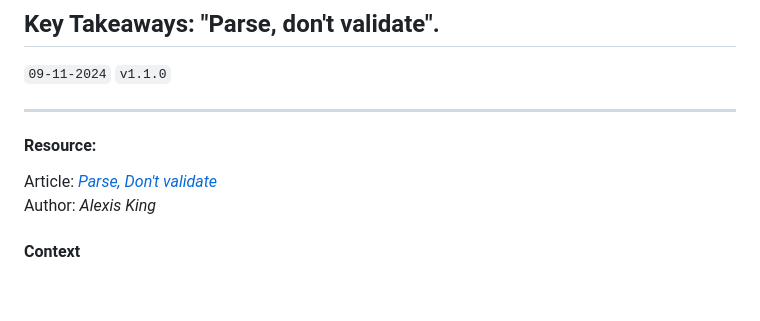
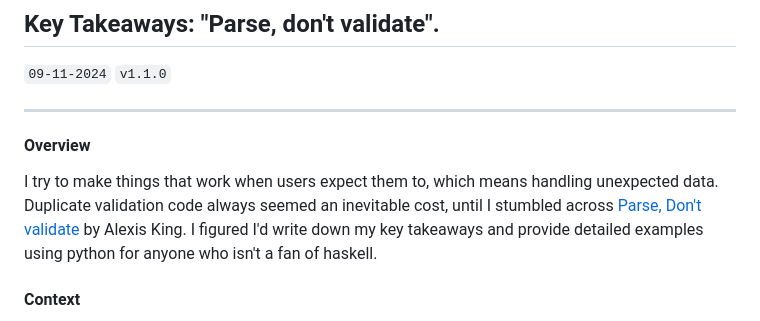
Before and after one commit to jarrydharris/jarrydharris.github.io, a Markdown page: posts/000_parse_dont_validate.md, the part around the change. Drawn GitHub-style; blank space fills up the shorter version.

Commit message:
🛠️refac: update article 000

```diff
--- a/posts/000_parse_dont_validate.md
+++ b/posts/000_parse_dont_validate.md
@@ -4,10 +4,10 @@
 
 <hr>
 
-#### Resource:
 
-Article: [*Parse, Don't validate*](https://lexi-lambda.github.io/blog/2019/11/05/parse-don-t-validate/)
-Author: *Alexis King*
+#### Overview
+
+I try to make things that work when users expect them to, which means handling unexpected data. Duplicate validation code always seemed an inevitable cost, until I stumbled across <a href="https://lexi-lambda.github.io/blog/2019/11/05/parse-don-t-validate/" target="_blank">Parse, Don't validate</a> by Alexis King. I figured I'd write down my key takeaways and provide detailed examples using python for anyone who isn't a fan of haskell.
 
 #### Context
 
```
